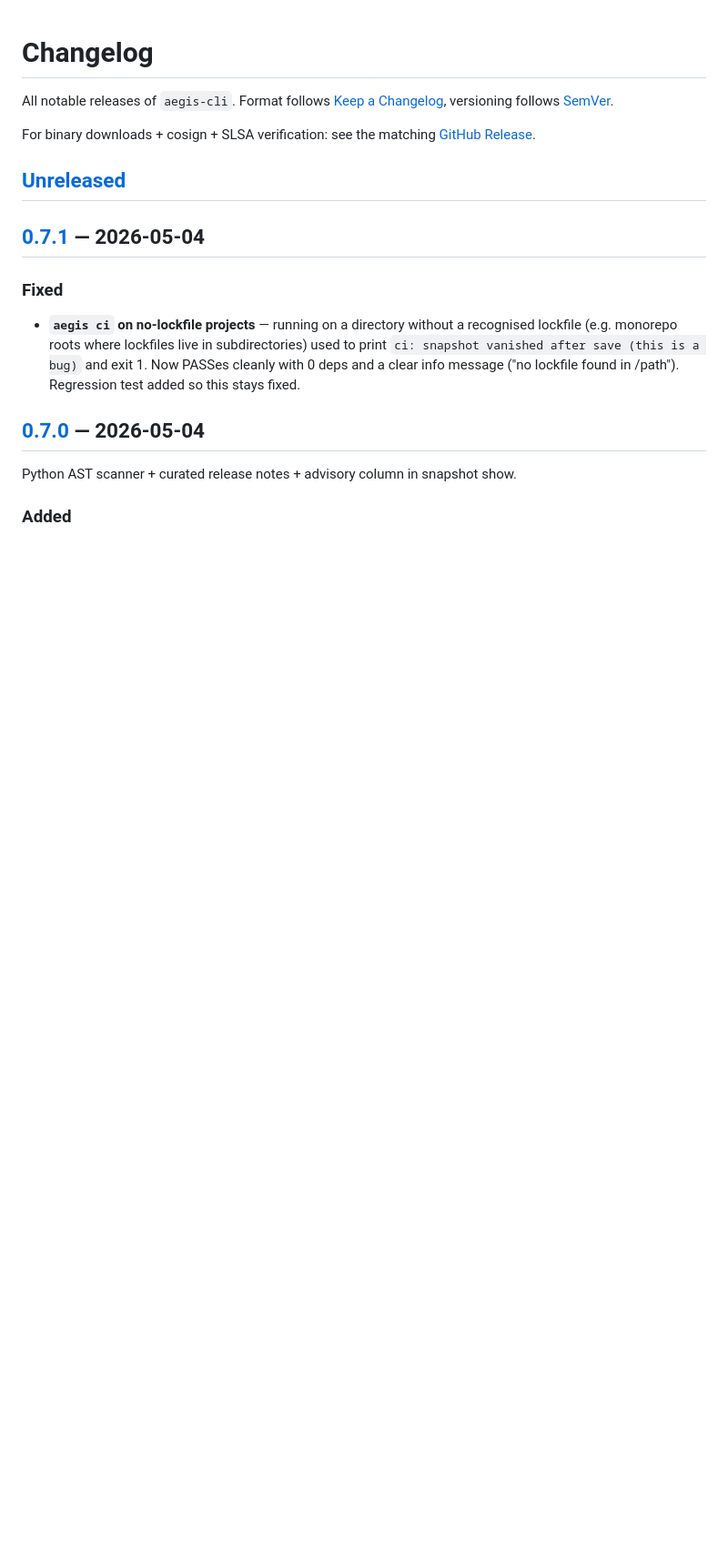
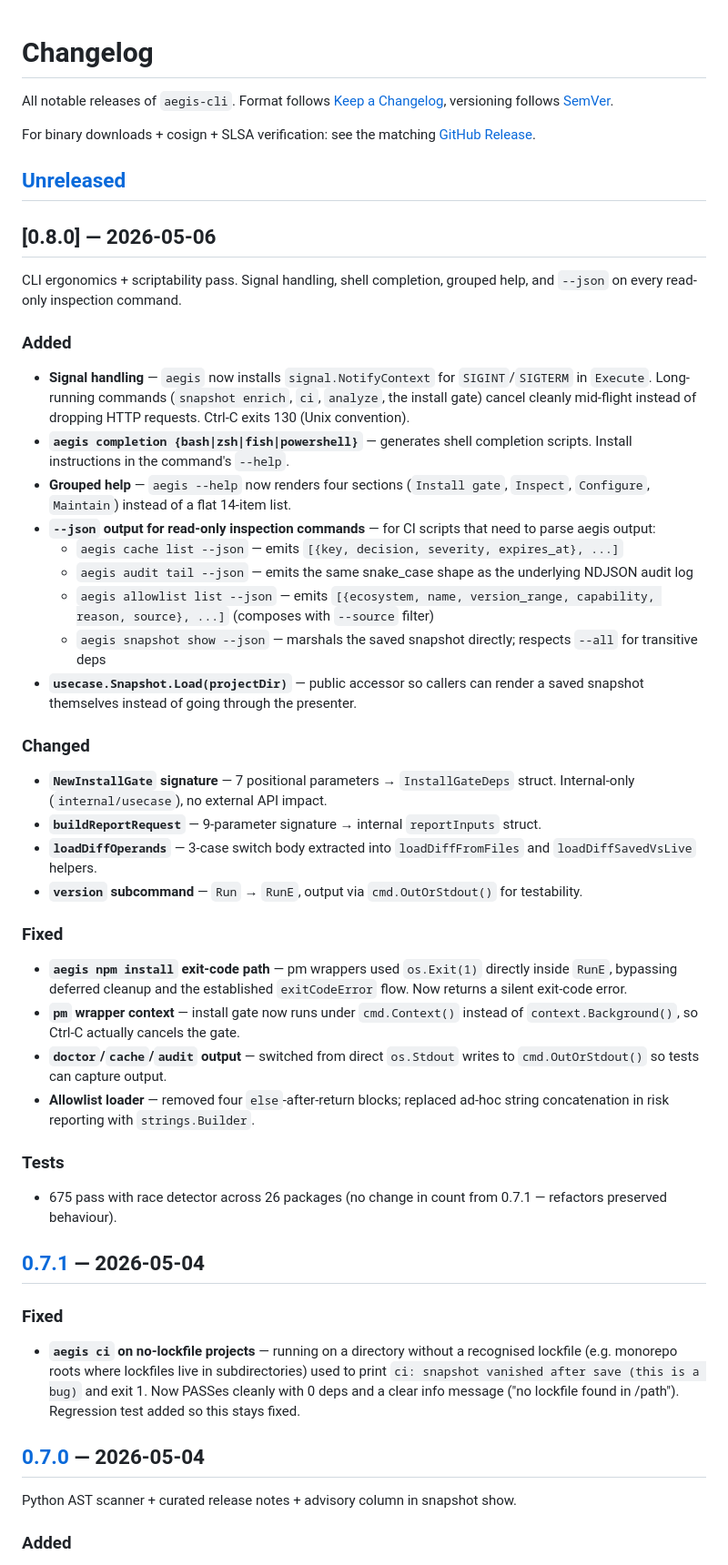
Before and after one commit to qwexvf/aegis-cli, a Markdown page: CHANGELOG.md, the part around the change. Shown at 91% size. GitHub-like rendering; blank space fills up the shorter version.

Commit message:
docs: 0.8.0 changelog

```diff
--- a/CHANGELOG.md
+++ b/CHANGELOG.md
@@ -5,6 +5,36 @@ All notable releases of `aegis-cli`. Format follows [Keep a Changelog](https://k
 For binary downloads + cosign + SLSA verification: see the matching [GitHub Release](https://github.com/qwexvf/aegis-cli/releases).
 
 ## [Unreleased]
+
+## [0.8.0] — 2026-05-06
+
+CLI ergonomics + scriptability pass. Signal handling, shell completion, grouped help, and `--json` on every read-only inspection command.
+
+### Added
+- **Signal handling** — `aegis` now installs `signal.NotifyContext` for `SIGINT`/`SIGTERM` in `Execute`. Long-running commands (`snapshot enrich`, `ci`, `analyze`, the install gate) cancel cleanly mid-flight instead of dropping HTTP requests. Ctrl-C exits 130 (Unix convention).
+- **`aegis completion {bash|zsh|fish|powershell}`** — generates shell completion scripts. Install instructions in the command's `--help`.
+- **Grouped help** — `aegis --help` now renders four sections (`Install gate`, `Inspect`, `Configure`, `Maintain`) instead of a flat 14-item list.
+- **`--json` output for read-only inspection commands** — for CI scripts that need to parse aegis output:
+  - `aegis cache list --json` — emits `[{key, decision, severity, expires_at}, ...]`
+  - `aegis audit tail --json` — emits the same snake_case shape as the underlying NDJSON audit log
+  - `aegis allowlist list --json` — emits `[{ecosystem, name, version_range, capability, reason, source}, ...]` (composes with `--source` filter)
+  - `aegis snapshot show --json` — marshals the saved snapshot directly; respects `--all` for transitive deps
+- **`usecase.Snapshot.Load(projectDir)`** — public accessor so callers can render a saved snapshot themselves instead of going through the presenter.
+
+### Changed
+- **`NewInstallGate` signature** — 7 positional parameters → `InstallGateDeps` struct. Internal-only (`internal/usecase`), no external API impact.
+- **`buildReportRequest`** — 9-parameter signature → internal `reportInputs` struct.
+- **`loadDiffOperands`** — 3-case switch body extracted into `loadDiffFromFiles` and `loadDiffSavedVsLive` helpers.
+- **`version` subcommand** — `Run` → `RunE`, output via `cmd.OutOrStdout()` for testability.
+
+### Fixed
+- **`aegis npm install` exit-code path** — pm wrappers used `os.Exit(1)` directly inside `RunE`, bypassing deferred cleanup and the established `exitCodeError` flow. Now returns a silent exit-code error.
+- **`pm` wrapper context** — install gate now runs under `cmd.Context()` instead of `context.Background()`, so Ctrl-C actually cancels the gate.
+- **`doctor`/`cache`/`audit` output** — switched from direct `os.Stdout` writes to `cmd.OutOrStdout()` so tests can capture output.
+- **Allowlist loader** — removed four `else`-after-return blocks; replaced ad-hoc string concatenation in risk reporting with `strings.Builder`.
+
+### Tests
+- 675 pass with race detector across 26 packages (no change in count from 0.7.1 — refactors preserved behaviour).
 
 ## [0.7.1] — 2026-05-04
 
```
